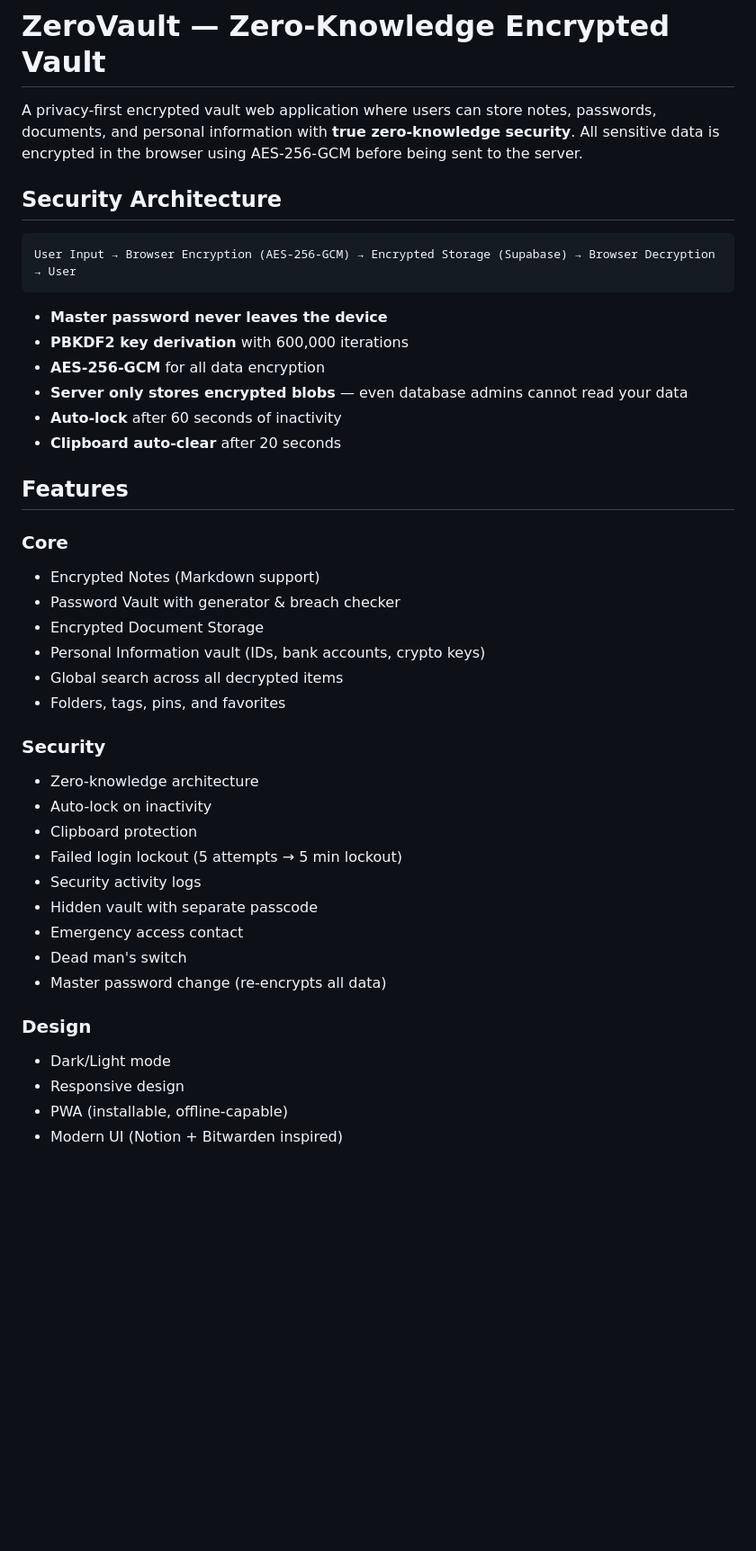
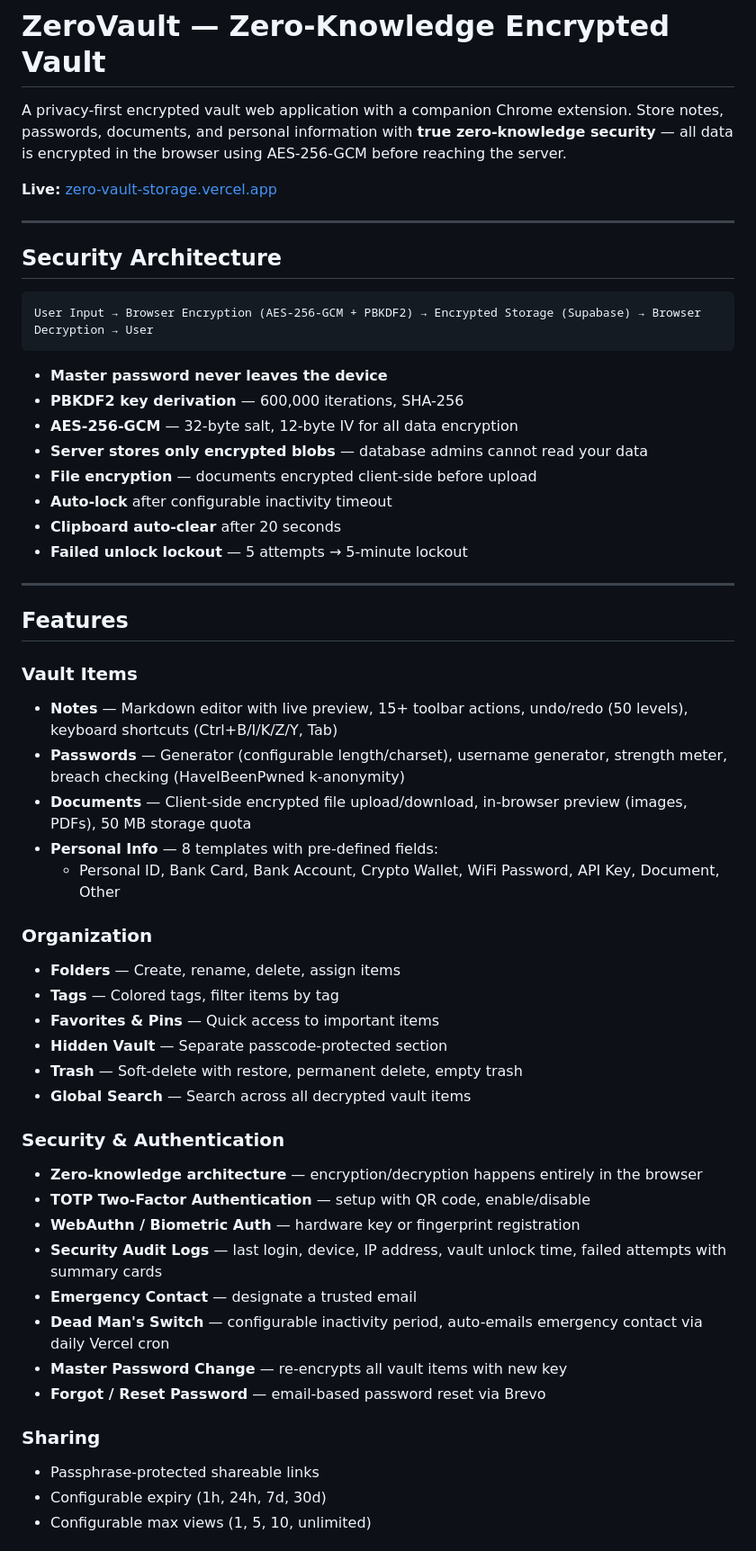
Before and after one commit to valtry-16/Private-Note, a Markdown page: README.md, the part around one of its changes. Shown at 90% size. Drawn GitHub-style; blank space fills up the shorter version.

````diff
--- a/README.md
+++ b/README.md
@@ -1,43 +1,57 @@
 # ZeroVault — Zero-Knowledge Encrypted Vault
 
-A privacy-first encrypted vault web application where users can store notes, passwords, documents, and personal information with **true zero-knowledge security**. All sensitive data is encrypted in the browser using AES-256-GCM before being sent to the server.
+A privacy-first encrypted vault web application with a companion Chrome extension. Store notes, passwords, documents, and personal information with **true zero-knowledge security** — all data is encrypted in the browser using AES-256-GCM before reaching the server.
+
+**Live:** [zero-vault-storage.vercel.app](https://zero-vault-storage.vercel.app)
+
+---
 
 ## Security Architecture
 
 ```
-User Input → Browser Encryption (AES-256-GCM) → Encrypted Storage (Supabase) → Browser Decryption → User
+User Input → Browser Encryption (AES-256-GCM + PBKDF2) → Encrypted Storage (Supabase) → Browser Decryption → User
 ```
 
 - **Master password never leaves the device**
-- **PBKDF2 key derivation** with 600,000 iterations
-- **AES-256-GCM** for all data encryption
-- **Server only stores encrypted blobs** — even database admins cannot read your data
-- **Auto-lock** after 60 seconds of inactivity
+- **PBKDF2 key derivation** — 600,000 iterations, SHA-256
+- **AES-256-GCM** — 32-byte salt, 12-byte IV for all data encryption
+- **Server stores only encrypted blobs** — database admins cannot read your data
+- **File encryption** — documents encrypted client-side before upload
+- **Auto-lock** after configurable inactivity timeout
 - **Clipboard auto-clear** after 20 seconds
+- **Failed unlock lockout** — 5 attempts → 5-minute lockout
+
+---
 
 ## Features
 
-### Core
-- Encrypted Notes (Markdown support)
-- Password Vault with generator & breach checker
-- Encrypted Document Storage
-- Personal Information vault (IDs, bank accounts, crypto keys)
-- Global search across all decrypted items
-- Folders, tags, pins, and favorites
+### Vault Items
+- **Notes** — Markdown editor with live preview, 15+ toolbar actions, undo/redo (50 levels), keyboard shortcuts (Ctrl+B/I/K/Z/Y, Tab)
+- **Passwords** — Generator (configurable length/charset), username generator, strength meter, breach checking (HaveIBeenPwned k-anonymity)
+- **Documents** — Client-side encrypted file upload/download, in-browser preview (images, PDFs), 50 MB storage quota
+- **Personal Info** — 8 templates with pre-defined fields:
+  - Personal ID, Bank Card, Bank Account, Crypto Wallet, WiFi Password, API Key, Document, Other
 
-### Security
-- Zero-knowledge architecture
-- Auto-lock on inactivity
-- Clipboard protection
-- Failed login lockout (5 attempts → 5 min lockout)
-- Security activity logs
-- Hidden vault with separate passcode
-- Emergency access contact
-- Dead man's switch
-- Master password change (re-encrypts all data)
+### Organization
+- **Folders** — Create, rename, delete, assign items
+- **Tags** — Colored tags, filter items by tag
+- **Favorites & Pins** — Quick access to important items
+- **Hidden Vault** — Separate passcode-protected section
+- **Trash** — Soft-delete with restore, permanent delete, empty trash
+- **Global Search** — Search across all decrypted vault items
 
-### Design
-- Dark/Light mode
-- Responsive design
-- PWA (installable, offline-capable)
-- Modern UI (Notion + Bitwarden inspired)
+### Security & Authentication
+- **Zero-knowledge architecture** — encryption/decryption happens entirely in the browser
+- **TOTP Two-Factor Authentication** — setup with QR code, enable/disable
+- **WebAuthn / Biometric Auth** — hardware key or fingerprint registration
+- **Security Audit Logs** — last login, device, IP address, vault unlock time, failed attempts with summary cards
+- **Emergency Contact** — designate a trusted email
+- **Dead Man's Switch** — configurable inactivity period, auto-emails emergency contact via daily Vercel cron
+- **Master Password Change** — re-encrypts all vault items with new key
+- **Forgot / Reset Password** — email-based password reset via Brevo
+
+### Sharing
+- Passphrase-protected shareable links
+- Configurable expiry (1h, 24h, 7d, 30d)
+- Configurable max views (1, 5, 10, unlimited)
+
````
Also changed, not shown: other parts of README.md (+174 -76 lines).
